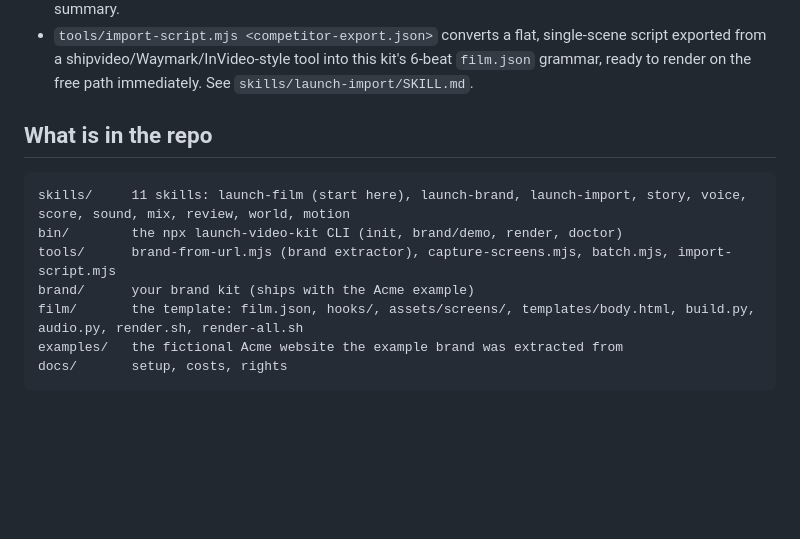
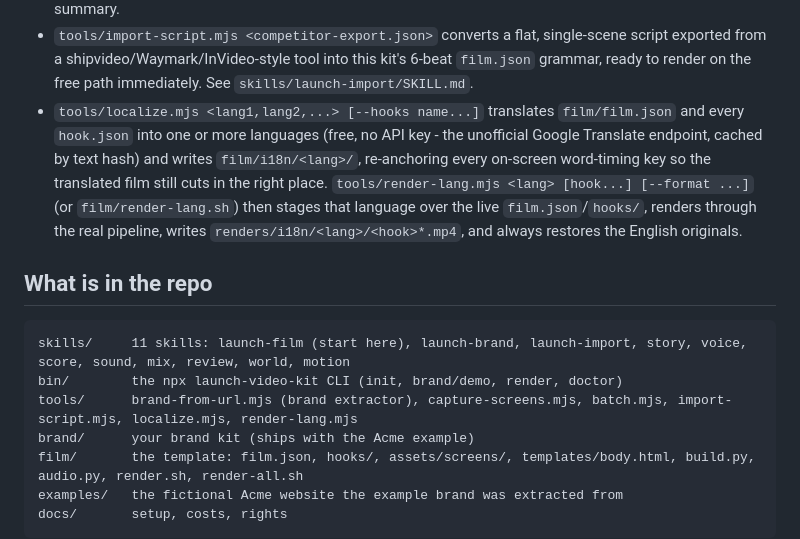
Before and after one commit to caelum0x/launch-video-kit, a Markdown page: README.md, the part around the change. Rendered like a GitHub page; blank space fills up the shorter version.

Commit message:
docs: document the localize/render-lang multi-language workflow

````diff
--- a/README.md
+++ b/README.md
@@ -136,13 +136,14 @@ Three more scripts under `tools/` cover the rest of a real workflow, each with i
 - `tools/capture-screens.mjs <url> --routes routes.json` drives headless Chrome to each listed route, waits out loading skeletons, and writes cropped `hero.png`/`full.png` screenshots straight into `film/assets/screens/` - the 1 manual step ("bring 3-4 screenshots") this kit cannot otherwise do for you.
 - `tools/batch.mjs` / `film/render-all.sh <manifest.json>` renders a whole portfolio in one pass: for every `{url, screenshots, lines}` entry in a manifest, it runs `brand-from-url.mjs` → `build.py` → `render.sh`, writing `renders/<product>/<hook>.mp4` per product and a `renders/batch-report.json` summary.
 - `tools/import-script.mjs <competitor-export.json>` converts a flat, single-scene script exported from a shipvideo/Waymark/InVideo-style tool into this kit's 6-beat `film.json` grammar, ready to render on the free path immediately. See `skills/launch-import/SKILL.md`.
+- `tools/localize.mjs <lang1,lang2,...> [--hooks name...]` translates `film/film.json` and every `hook.json` into one or more languages (free, no API key - the unofficial Google Translate endpoint, cached by text hash) and writes `film/i18n/<lang>/`, re-anchoring every on-screen word-timing key so the translated film still cuts in the right place. `tools/render-lang.mjs <lang> [hook...] [--format ...]` (or `film/render-lang.sh`) then stages that language over the live `film.json`/`hooks/`, renders through the real pipeline, writes `renders/i18n/<lang>/<hook>*.mp4`, and always restores the English originals.
 
 ## What is in the repo
 
 ```text
 skills/     11 skills: launch-film (start here), launch-brand, launch-import, story, voice, score, sound, mix, review, world, motion
 bin/        the npx launch-video-kit CLI (init, brand/demo, render, doctor)
-tools/      brand-from-url.mjs (brand extractor), capture-screens.mjs, batch.mjs, import-script.mjs
+tools/      brand-from-url.mjs (brand extractor), capture-screens.mjs, batch.mjs, import-script.mjs, localize.mjs, render-lang.mjs
 brand/      your brand kit (ships with the Acme example)
 film/       the template: film.json, hooks/, assets/screens/, templates/body.html, build.py, audio.py, render.sh, render-all.sh
 examples/   the fictional Acme website the example brand was extracted from
````
